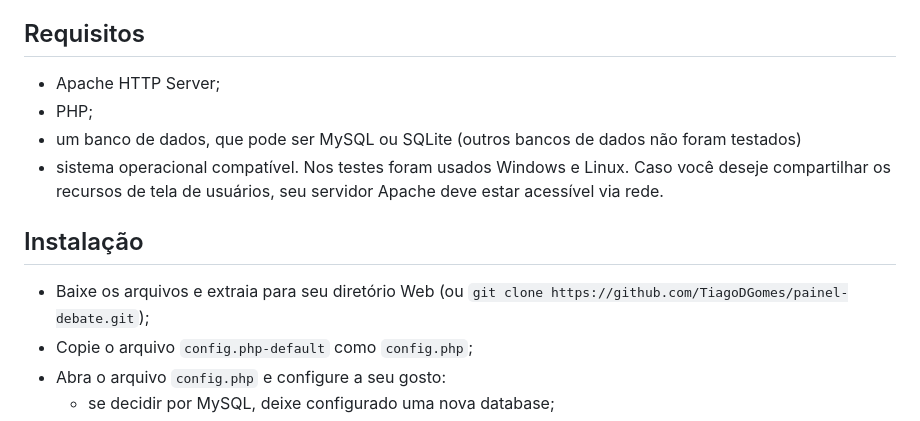
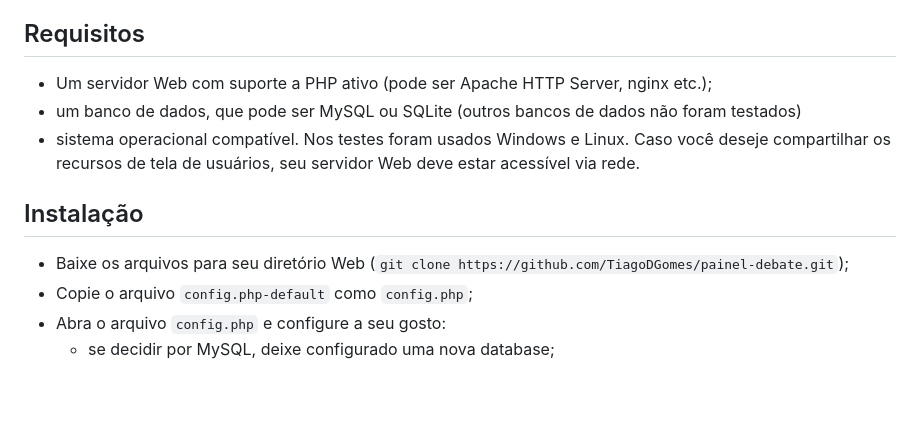
Before and after one commit to TiagoDGomes/painel-debate, a Markdown page: README.md, the part around the change. GitHub-like rendering; blank space fills up the shorter version.

```diff
--- a/README.md
+++ b/README.md
@@ -3,14 +3,13 @@ Painel para gerência de tempo e perguntas em debates para eleições. Você pod
 
 ## Requisitos
 
-- Apache HTTP Server;
-- PHP;
+- Um servidor Web com suporte a PHP ativo (pode ser Apache HTTP Server, nginx etc.);
 - um banco de dados, que pode ser MySQL ou SQLite (outros bancos de dados não foram testados)
-- sistema operacional compatível. Nos testes foram usados Windows e Linux. Caso você deseje compartilhar os recursos de tela de usuários, seu servidor Apache deve estar acessível via rede.
+- sistema operacional compatível. Nos testes foram usados Windows e Linux. Caso você deseje compartilhar os recursos de tela de usuários, seu servidor Web deve estar acessível via rede.
 
 ## Instalação
 
-- Baixe os arquivos e extraia para seu diretório Web (ou `git clone https://github.com/TiagoDGomes/painel-debate.git`);
+- Baixe os arquivos para seu diretório Web (`git clone https://github.com/TiagoDGomes/painel-debate.git`);
 - Copie o arquivo `config.php-default` como `config.php`;
 - Abra o arquivo `config.php` e configure a seu gosto:
   - se decidir por MySQL, deixe configurado uma nova database;
```
